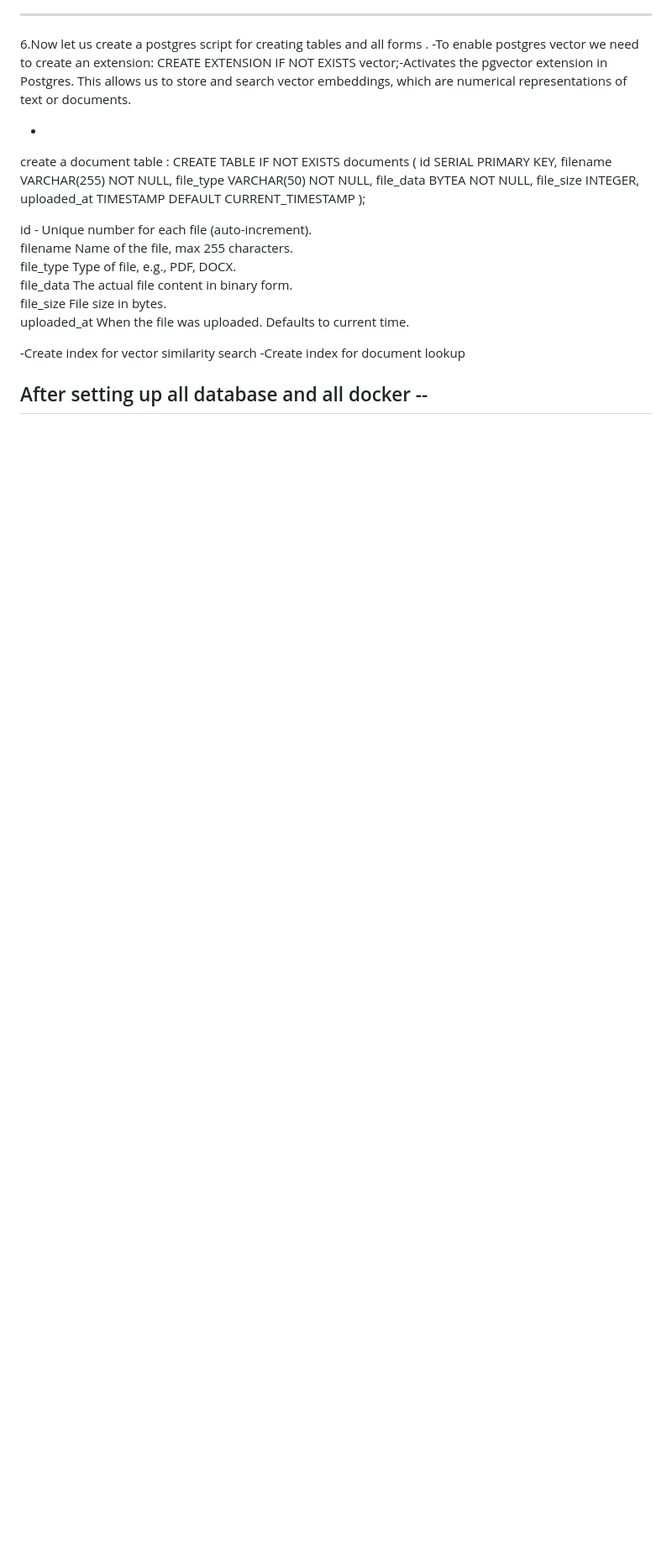
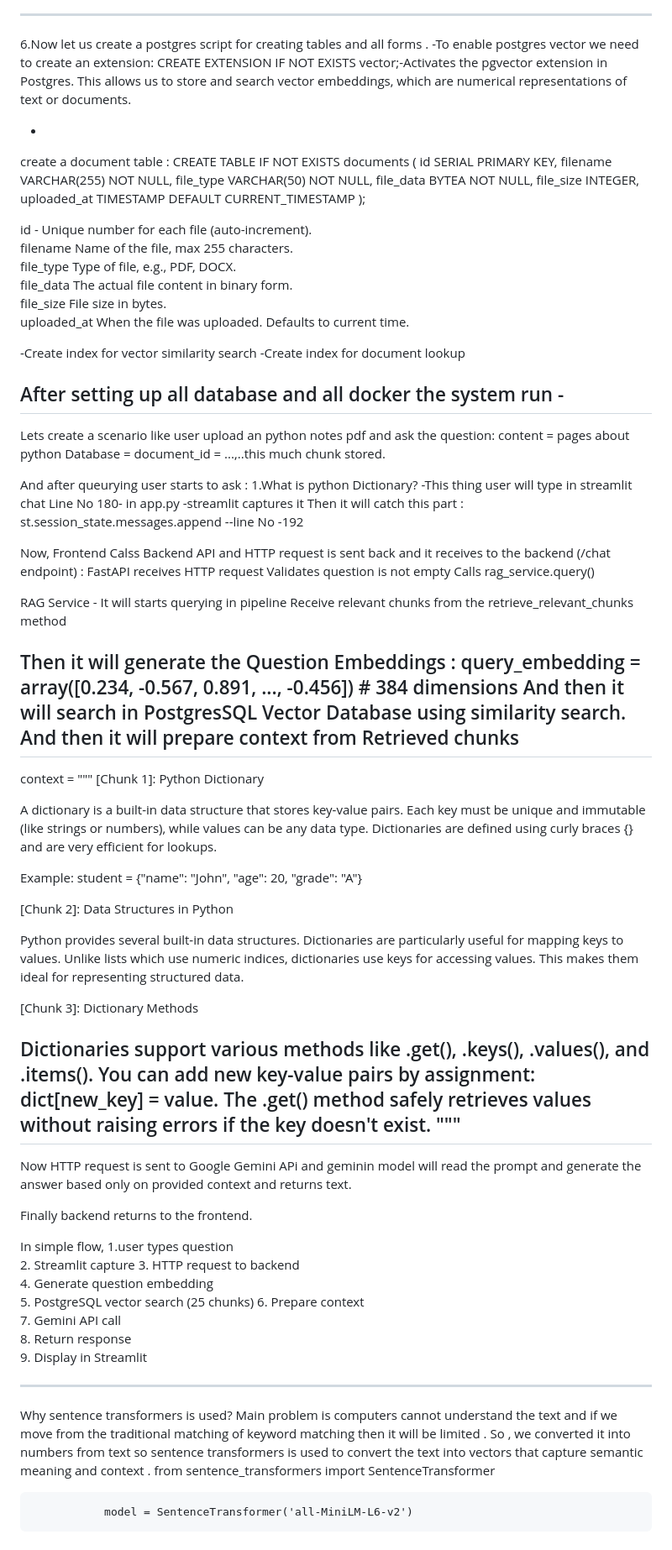
Before and after one commit to nishankhareln/Chatbot-with-PGvector, a Markdown page: readme.md, the part around the change. Shown: that part at 84% size. Drawn GitHub-style; blank space fills up the shorter version.

```diff
--- a/readme.md
+++ b/readme.md
@@ -77,5 +77,70 @@ uploaded_at  When the file was uploaded. Defaults to current time.
 -Create index for vector similarity search
 -Create index for document lookup
 
-After setting up all database and all docker --
+After setting up all database and all docker the system run -
 -----------------------------------------------------------------------------------------------
+Lets create a scenario like user upload an python notes pdf and ask the question:
+content =  pages about python
+Database  = document_id = ...,..this much chunk stored.
+
+And after queurying user starts to ask :
+1.What is python Dictionary?
+-This thing user will type in streamlit chat
+     Line No 180- in app.py -streamlit captures it
+Then it will catch this part :
+st.session_state.messages.append --line No -192
+
+Now, Frontend Calss Backend API and HTTP request is sent back and it receives to the backend
+(/chat endpoint) :
+                FastAPI receives HTTP request
+               Validates question is not empty
+               Calls rag_service.query()
+
+RAG Service - It will starts querying in pipeline
+Receive relevant chunks from the retrieve_relevant_chunks method
+
+Then it will generate the Question Embeddings :
+query_embedding = array([0.234, -0.567, 0.891, ..., -0.456])  # 384 dimensions
+And then it will search in PostgresSQL Vector Database using similarity search.
+And then it will prepare context from Retrieved chunks
+-----
+context = """
+[Chunk 1]: Python Dictionary
+
+A dictionary is a built-in data structure that stores key-value pairs. Each key must be unique and immutable (like strings or numbers), while values can be any data type. Dictionaries are defined using curly braces {} and are very efficient for lookups.
+
+Example:
+student = {"name": "John", "age": 20, "grade": "A"}
+
+[Chunk 2]: Data Structures in Python
+
+Python provides several built-in data structures. Dictionaries are particularly useful for mapping keys to values. Unlike lists which use numeric indices, dictionaries use keys for accessing values. This makes them ideal for representing structured data.
+
+[Chunk 3]: Dictionary Methods
+
+Dictionaries support various methods like .get(), .keys(), .values(), and .items(). You can add new key-value pairs by assignment: dict[new_key] = value. The .get() method safely retrieves values without raising errors if the key doesn't exist.
+"""
+------
+
+Now HTTP request is sent to Google Gemini APi and geminin model will read the prompt and generate the answer based only on provided context and returns text.
+
+Finally backend returns to the frontend.
+
+In simple flow,
+1.user types question
+2. Streamlit capture
+3. HTTP request to backend
+4. Generate question embedding
+5. PostgreSQL vector search (25 chunks)
+6. Prepare context
+7. Gemini API call
+8. Return response
+9. Display in Streamlit
+
+-----------------------------------------------------------------
+Why sentence transformers is used?
+Main problem is computers cannot understand the text and if we move from the traditional matching of keyword matching then it will be limited .
+So , we converted it into numbers from text so sentence transformers is used to convert the text into vectors that capture semantic meaning and context .
+                    from sentence_transformers import SentenceTransformer
+
+               model = SentenceTransformer('all-MiniLM-L6-v2')
```
